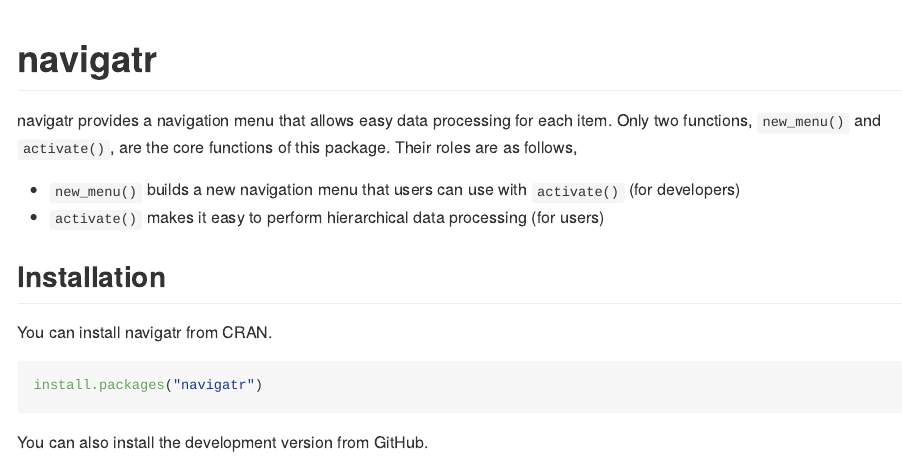
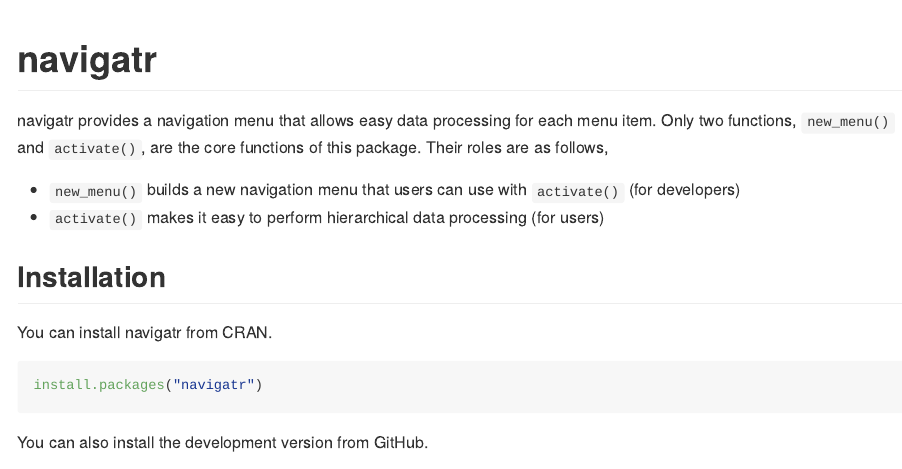
Before and after one commit to UchidaMizuki/navigatr, an R Markdown document (README.Rmd): the page in a window 1100 px wide, from its top. The pictures show the output file README.md that the author committed with the source, drawn offline in the style of GitHub.

Commit message:
Update README

```diff
--- a/README.Rmd
+++ b/README.Rmd
@@ -18,7 +18,7 @@
 <!-- badges: start -->
 <!-- badges: end -->
 
-navigatr provides a navigation menu that allows easy data processing for each item.
+navigatr provides a navigation menu that allows easy data processing for each menu item.
 Only two functions, `new_menu()` and `activate()`, are the core functions of this package.
 Their roles are as follows,
 
```
Also changed, not shown: README.md.
